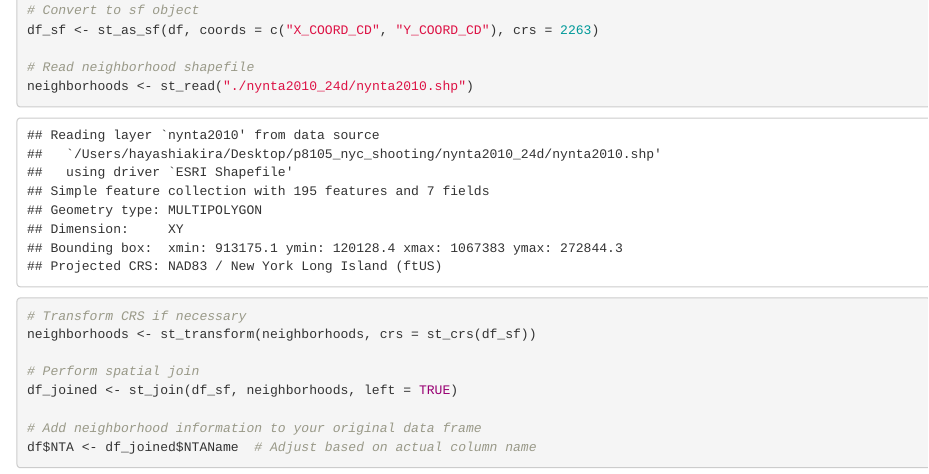
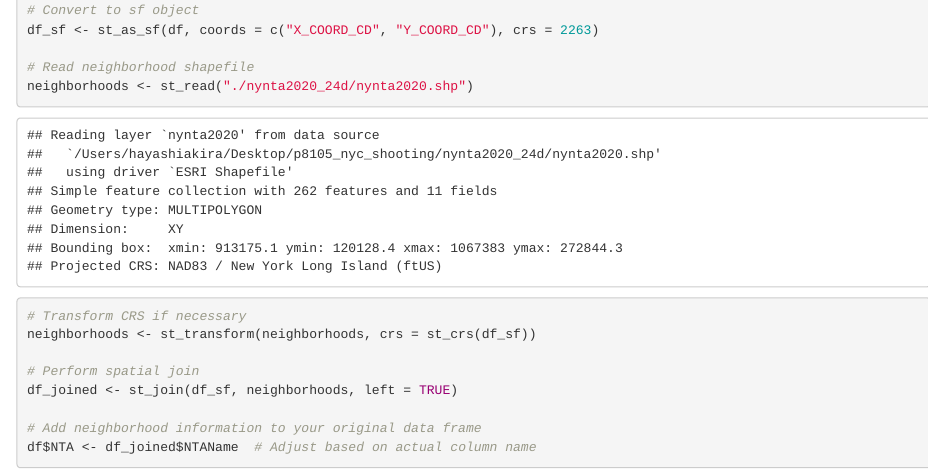
Before and after one commit to lin10lin/p8105_nyc_shooting, an R Markdown document (data_processing.Rmd): the page in a window 1100 px wide, from 1580 px down. The pictures show the output file data_processing.html that the author committed with the source, opened offline.

Commit message:
change to 2020, rmd

```diff
--- a/data_processing.Rmd
+++ b/data_processing.Rmd
@@ -72,7 +72,7 @@ df$Y_COORD_CD <- as.numeric(df$Y_COORD_CD)
 df_sf <- st_as_sf(df, coords = c("X_COORD_CD", "Y_COORD_CD"), crs = 2263)
 
 # Read neighborhood shapefile
-neighborhoods <- st_read("./nynta2010_24d/nynta2010.shp")
+neighborhoods <- st_read("./nynta2020_24d/nynta2020.shp")
 
 # Transform CRS if necessary
 neighborhoods <- st_transform(neighborhoods, crs = st_crs(df_sf))
```
Also changed, not shown: data_processing.html, 1 other file.
